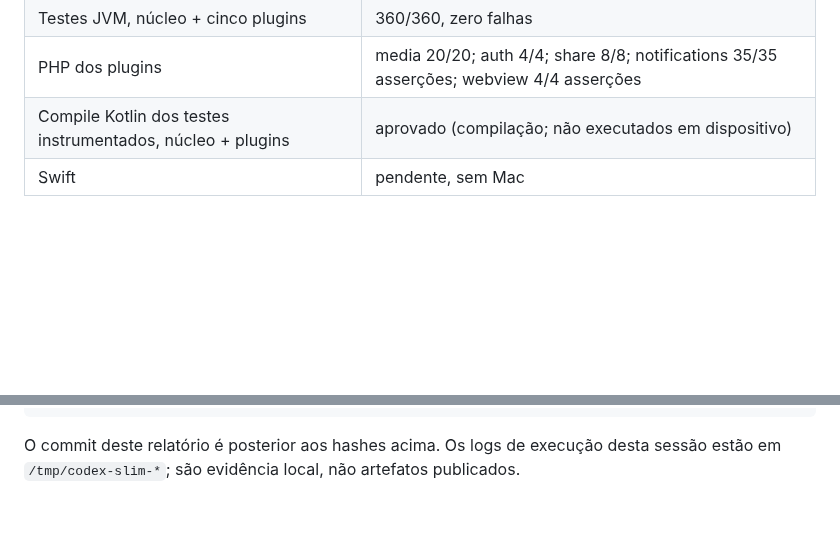
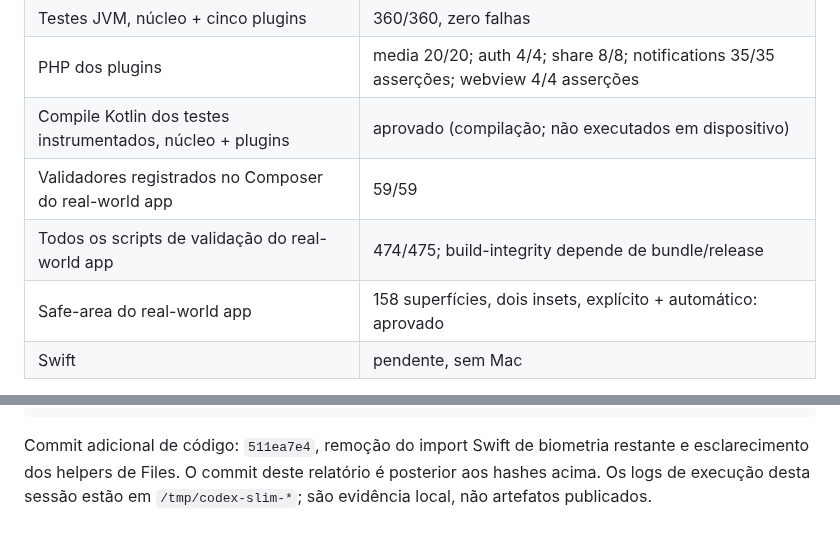
Before and after one commit to push-in/pam-native, a Markdown page: RELATORIO.md, 2 parts joined by grey strips. Drawn GitHub-style; blank space fills up the shorter version.

Commit message:
docs: registrar os gates finais do real-world app [skip ci]

````diff
--- a/RELATORIO.md
+++ b/RELATORIO.md
@@ -52,6 +52,9 @@ Todos com release GitHub e atualização do Packagist aceita. Os plugins existen
 | Testes JVM, núcleo + cinco plugins | 360/360, zero falhas |
 | PHP dos plugins | media 20/20; auth 4/4; share 8/8; notifications 35/35 asserções; webview 4/4 asserções |
 | Compile Kotlin dos testes instrumentados, núcleo + plugins | aprovado (compilação; não executados em dispositivo) |
+| Validadores registrados no Composer do real-world app | 59/59 |
+| Todos os scripts de validação do real-world app | 474/475; build-integrity depende de bundle/release |
+| Safe-area do real-world app | 158 superfícies, dois insets, explícito + automático: aprovado |
 | Swift | pendente, sem Mac |
 
 Gradle/cargo foram executados com o lock compartilhado; Gradle com Xmx3g, quatro workers, compilador Kotlin no processo e --stop no fim. O teste JVM do media usa org.json:json:20250517 no harness, após consulta ao POM. Os manifests/lockfiles e metadados Composer foram verificados antes da instalação.
@@ -86,4 +89,4 @@ d885779e ci: the Packagist ecosystem publisher retries until the release is visi
 818cb049 refactor(core): move location, contacts/SMS, sensors, the audio recorder and the image editor out of the core into plugins (pam-native-location, pam-native-contacts, pam-native-sensors, pam-native-audio, the media editor plugin); deprecated alias shims for 1.46 that name the composer package when the plugin is missing; generic plugin hooks WatchChannel (plugin API, public on iOS) and Android ActivityResultHost; Play Services Location and the location/contacts permissions leave the core build [skip ci]
 ```
 
-O commit deste relatório é posterior aos hashes acima. Os logs de execução desta sessão estão em `/tmp/codex-slim-*`; são evidência local, não artefatos publicados.
+Commit adicional de código: `511ea7e4`, remoção do import Swift de biometria restante e esclarecimento dos helpers de Files. O commit deste relatório é posterior aos hashes acima. Os logs de execução desta sessão estão em `/tmp/codex-slim-*`; são evidência local, não artefatos publicados.
````
